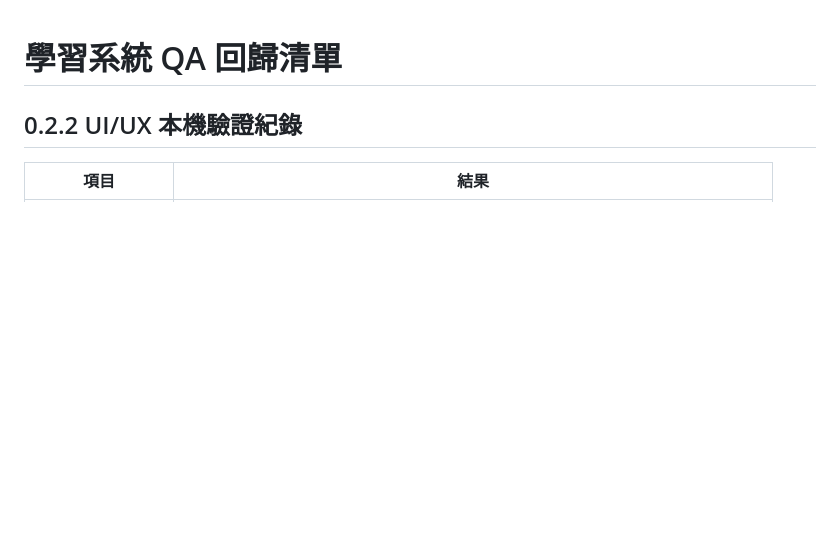
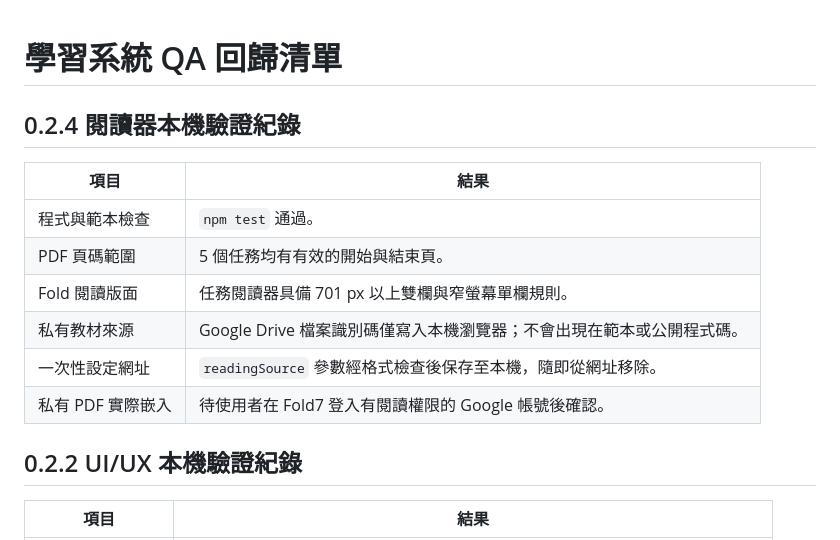
Before and after one commit to ryoasisyphus/AI-Agent-Consultant-Mastery, a Markdown page: docs/QA_CHECKLIST.md, the part around the change. Rendered like a GitHub page; blank space fills up the shorter version.

Commit message:
docs: record private reader QA coverage

```diff
--- a/docs/QA_CHECKLIST.md
+++ b/docs/QA_CHECKLIST.md
@@ -1,4 +1,15 @@
 # 學習系統 QA 回歸清單
+
+## 0.2.4 閱讀器本機驗證紀錄
+
+| 項目 | 結果 |
+| --- | --- |
+| 程式與範本檢查 | `npm test` 通過。 |
+| PDF 頁碼範圍 | 5 個任務均有有效的開始與結束頁。 |
+| Fold 閱讀版面 | 任務閱讀器具備 701 px 以上雙欄與窄螢幕單欄規則。 |
+| 私有教材來源 | Google Drive 檔案識別碼僅寫入本機瀏覽器；不會出現在範本或公開程式碼。 |
+| 一次性設定網址 | `readingSource` 參數經格式檢查後保存至本機，隨即從網址移除。 |
+| 私有 PDF 實際嵌入 | 待使用者在 Fold7 登入有閱讀權限的 Google 帳號後確認。 |
 
 ## 0.2.2 UI/UX 本機驗證紀錄
 
```
